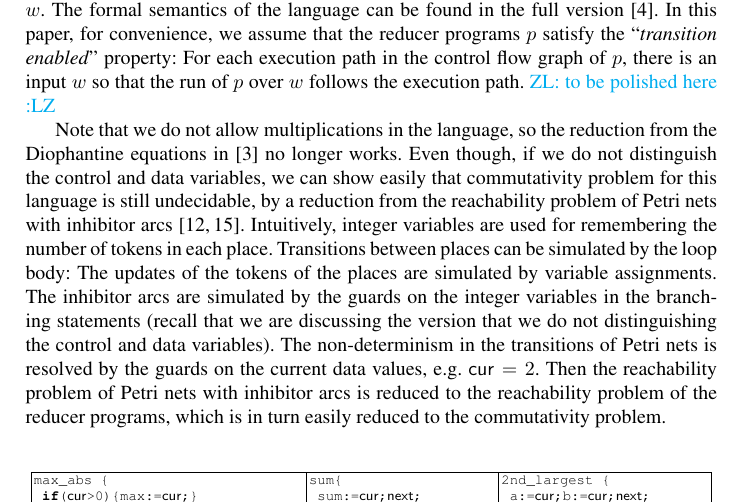
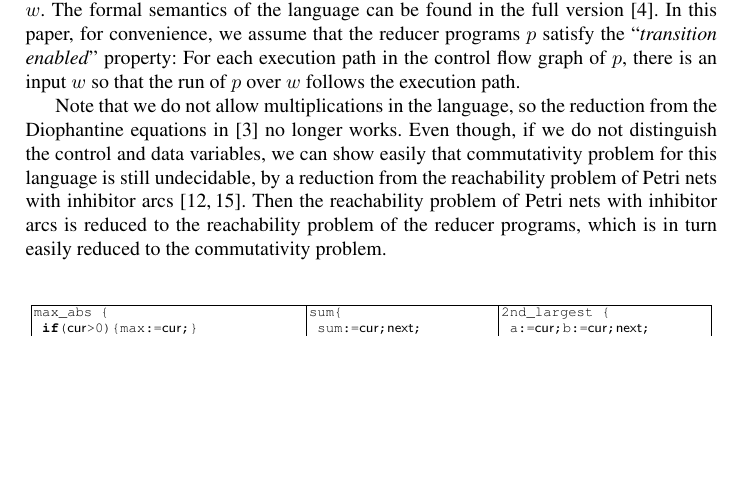
Before and after one commit to guluchen/MR-formal-model, a LaTeX thesis (main-cav.tex, which reads 3_program.tex): part of page 5 of 33, cut so that both start at the same text, the shorter picture padded with empty space. Compiled offline with pdfLaTeX.

Commit message:
some fix in sec 3

```diff
--- a/3_program.tex
+++ b/3_program.tex
@@ -24,11 +24,11 @@ The novel feature of the language is that we partition the variables into two se
 The variables from $X$ are used for guiding the control flow and the variables from $Y$ are used for storing aggregated intermediate data values.
 The variables from $X$ can store only values occurring in the input data word and can occur in guards $g$ or arithmetic expressions $e$.
 On the other hand, the variables from $Y$ can aggregate the results obtained from arithmetic expressions $e$, but cannot occur in guards $g$ or arithmetic expressions $e$.
-Given a program $p$ and a data word $w$, we use $p(w)$ to denote the output of $p$ w.r.t. $w$. The formal semantics of the language can be found in the full version~\cite{full-version}. In this paper, for convenience, we assume that the reducer programs $p$ satisfy the ``\emph{transition enabled}'' property: For each execution path in the control flow graph of $p$, there is an input $w$ so that the run of $p$ over $w$ follows the execution path. \zhilin{to be polished here}
+Given a program $p$ and a data word $w$, we use $p(w)$ to denote the output of $p$ w.r.t. $w$. The formal semantics of the language can be found in the full version~\cite{full-version}. In this paper, for convenience, we assume that the reducer programs $p$ satisfy the ``\emph{transition enabled}'' property: For each execution path in the control flow graph of $p$, there is an input $w$ so that the run of $p$ over $w$ follows the execution path. %\zhilin{to be polished here}
 
 Note that we do not allow multiplications in the language, so the reduction from the Diophantine equations in \cite{CHSW15} no longer works. Even though, if we do not distinguish the control and data variables, we can show easily that commutativity problem for this language is still undecidable, by a reduction from the reachability problem of Petri nets with inhibitor arcs~\cite{Min71,Rei08}.
-Intuitively, integer variables are used for remembering the number of tokens in each place. Transitions between places can be simulated by the loop body: The updates of the tokens of the places are simulated by variable assignments.
-The inhibitor arcs are simulated by the guards on the integer variables in the branching statements (recall that we are discussing the version that we do not distinguishing the control and data variables). The non-determinism in the transitions of Petri nets is resolved by the guards on the current data values, e.g. $\cur = 2$.
+%Intuitively, integer variables are used for remembering the number of tokens in each place. Transitions between places can be simulated by the loop body: The updates of the tokens of the places are simulated by variable assignments.
+%The inhibitor arcs are simulated by the guards on the integer variables in the branching statements (recall that we are discussing the version that we do not distinguishing the control and data variables). The non-determinism in the transitions of Petri nets is resolved by the guards on the current data values, e.g. $\cur = 2$.
 Then the reachability problem of Petri nets with inhibitor arcs is reduced to the reachability problem of the reducer programs, which is in turn easily reduced to the commutativity problem.
 
 \input{example1}
```
